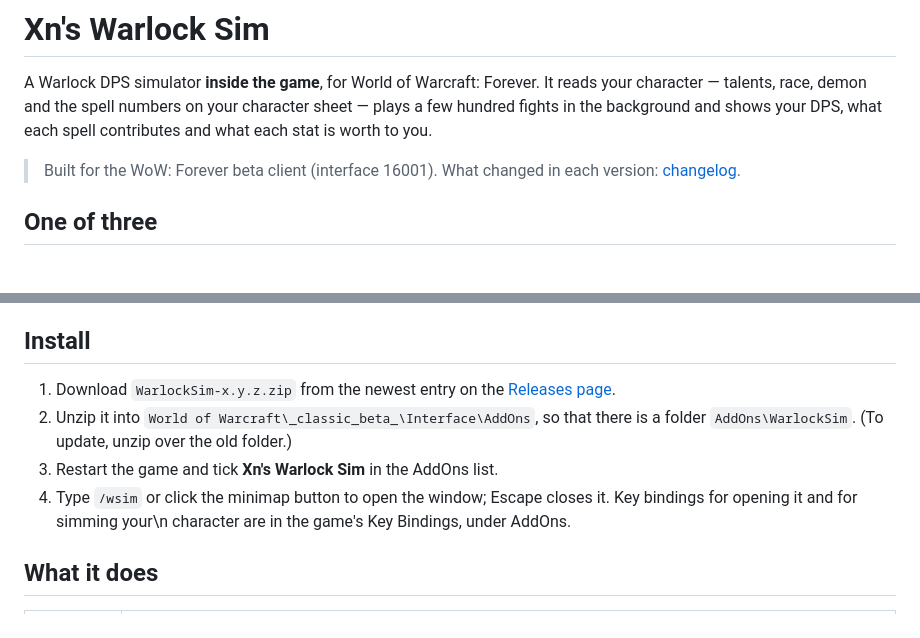
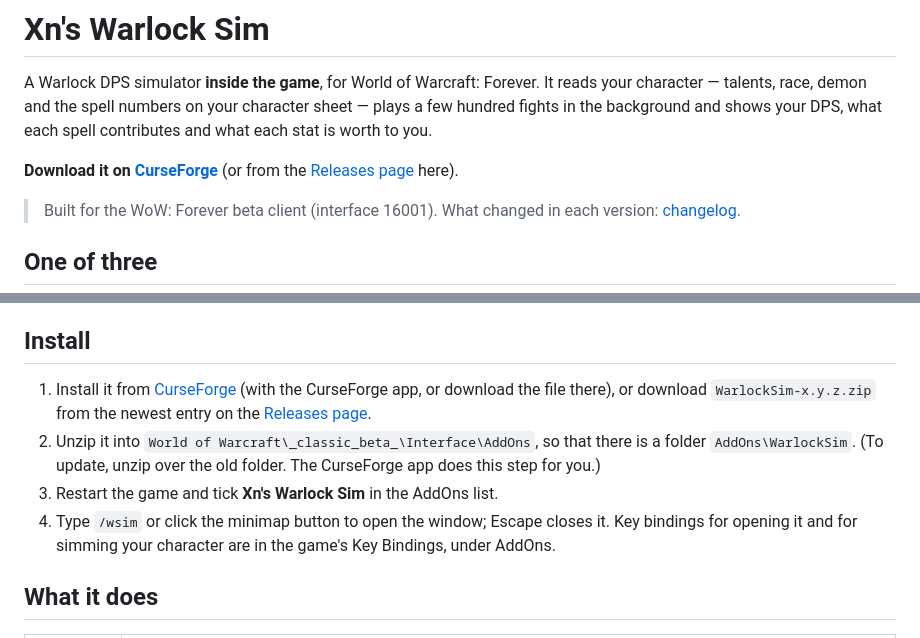
Before and after one commit to XNWLK/WarlockSIMAddon, a Markdown page: README.md, 2 parts joined by grey strips. Rendered like a GitHub page; blank space fills up the shorter version.

Commit message:
README: link to the addon's CurseForge page (top and Install)
Co-Authored-By: Claude Opus 5.5 <noreply@anthropic.com>

```diff
--- a/README.md
+++ b/README.md
@@ -3,6 +3,9 @@
 A Warlock DPS simulator **inside the game**, for World of Warcraft: Forever. It reads your character — talents, race,
 demon and the spell numbers on your character sheet — plays a few hundred fights in the background and shows your DPS,
 what each spell contributes and what each stat is worth to you.
+
+**Download it on [CurseForge](https://www.curseforge.com/wow/addons/xns-warlock-sim)** (or from the
+[Releases page](https://github.com/XNWLK/WarlockSIMAddon/releases) here).
 
 > Built for the WoW: Forever beta client (interface 16001). What changed in each version:
 > [changelog](CHANGELOG.md).
@@ -24,12 +27,14 @@ practise its priority list in Forever Warlocking — it reads the same build and
 
 ## Install
 
-1. Download `WarlockSim-x.y.z.zip` from the newest entry on the
+1. Install it from [CurseForge](https://www.curseforge.com/wow/addons/xns-warlock-sim) (with the CurseForge app, or
+   download the file there), or download `WarlockSim-x.y.z.zip` from the newest entry on the
    [Releases page](https://github.com/XNWLK/WarlockSIMAddon/releases).
 2. Unzip it into `World of Warcraft\_classic_beta_\Interface\AddOns`, so that there is a folder `AddOns\WarlockSim`.
-   (To update, unzip over the old folder.)
+   (To update, unzip over the old folder. The CurseForge app does this step for you.)
 3. Restart the game and tick **Xn's Warlock Sim** in the AddOns list.
-4. Type `/wsim` or click the minimap button to open the window; Escape closes it. Key bindings for opening it and for simming your\n   character are in the game's Key Bindings, under AddOns.
+4. Type `/wsim` or click the minimap button to open the window; Escape closes it. Key bindings for opening it and for simming your
+   character are in the game's Key Bindings, under AddOns.
 
 ## What it does
 
```
